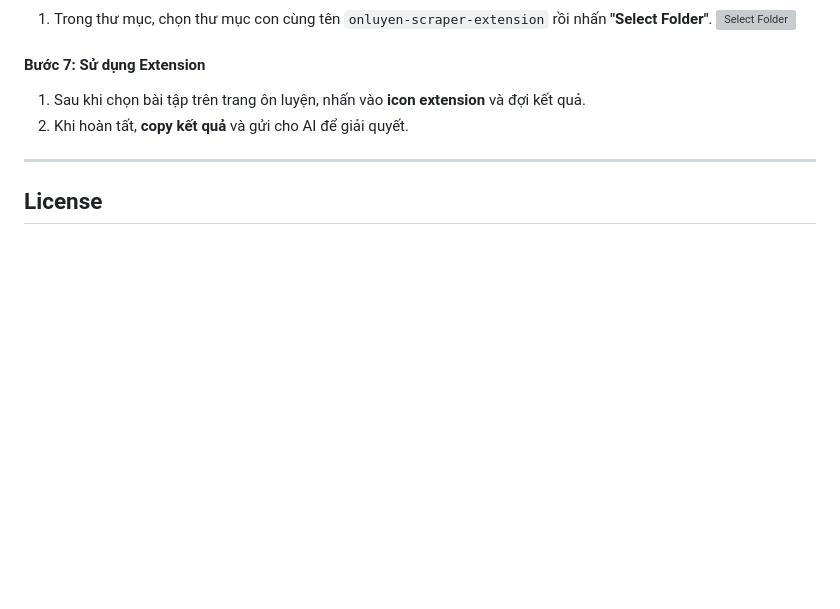
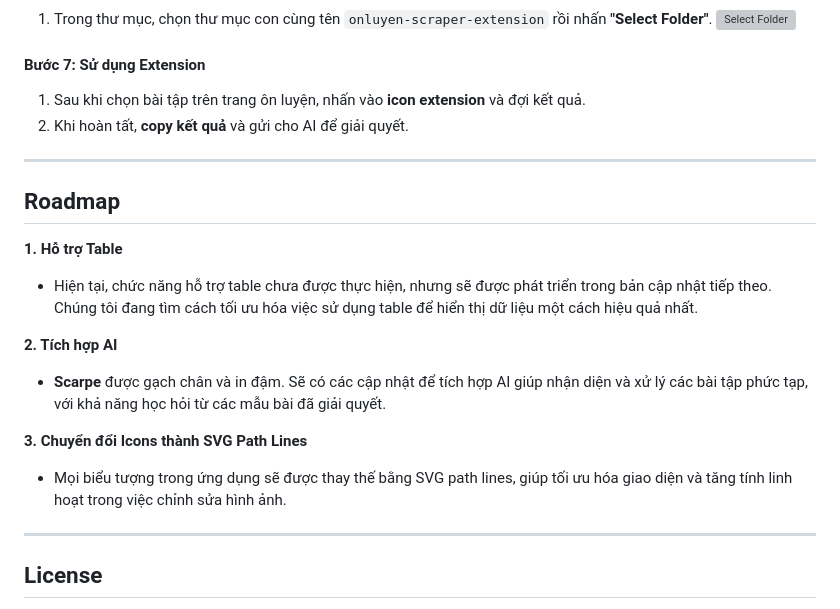
Before and after one commit to Trongdepzai-dev/onluyen-scraper-extension, a Markdown page: README.md, the part around the change. Drawn GitHub-style; blank space fills up the shorter version; grey boxes are pictures that could not be loaded.

```diff
--- a/README.md
+++ b/README.md
@@ -83,6 +83,22 @@ Truy cập vào `chrome://extensions/` và bật chế độ dành cho nhà phá
 
 ---
 
+## Roadmap
+
+**1. Hỗ trợ Table**
+
+* Hiện tại, chức năng hỗ trợ table chưa được thực hiện, nhưng sẽ được phát triển trong bản cập nhật tiếp theo. Chúng tôi đang tìm cách tối ưu hóa việc sử dụng table để hiển thị dữ liệu một cách hiệu quả nhất.
+
+**2. Tích hợp AI**
+
+* **Scarpe** được gạch chân và in đậm. Sẽ có các cập nhật để tích hợp AI giúp nhận diện và xử lý các bài tập phức tạp, với khả năng học hỏi từ các mẫu bài đã giải quyết.
+
+**3. Chuyển đổi Icons thành SVG Path Lines**
+
+* Mọi biểu tượng trong ứng dụng sẽ được thay thế bằng SVG path lines, giúp tối ưu hóa giao diện và tăng tính linh hoạt trong việc chỉnh sửa hình ảnh.
+
+---
+
 ## License
 
 Dự án này sử dụng **MIT License**, giúp bạn thoải mái sử dụng và đóng góp cho sự phát triển của cộng đồng. Chi tiết license có thể tham khảo tại [LICENSE](./LICENSE).
```
